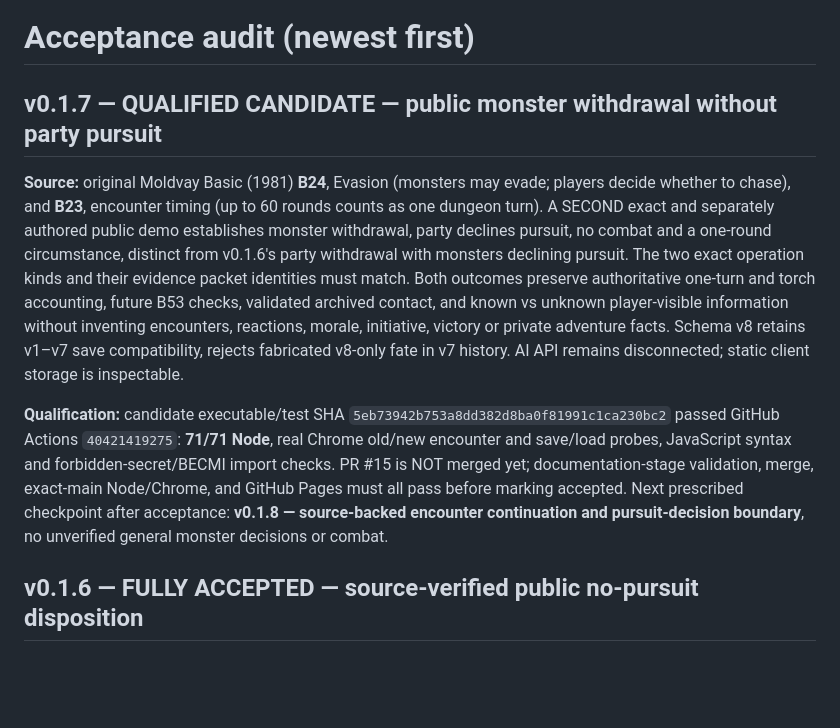
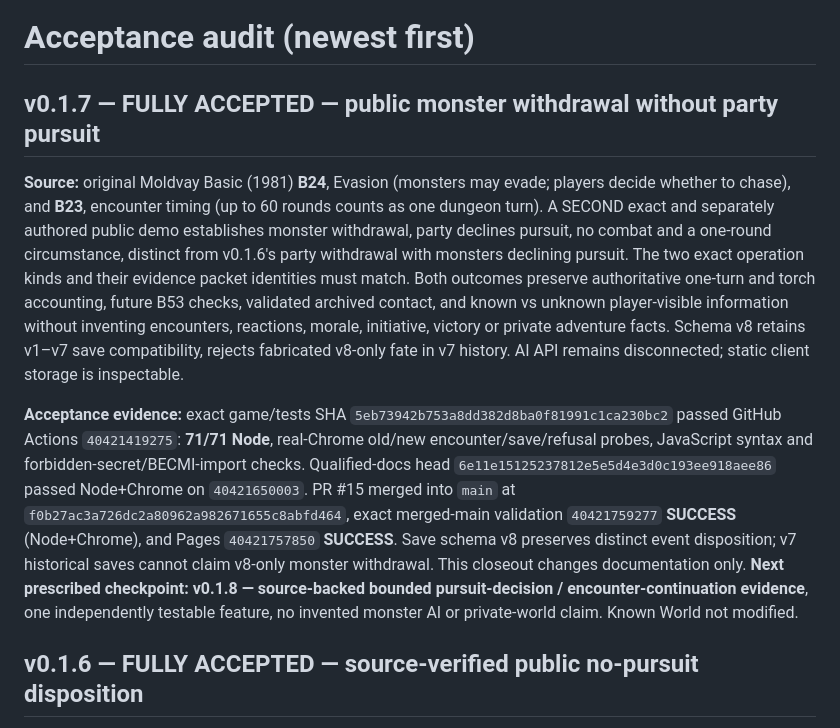
Before and after one commit to Diabolicdonut/BX-RPG, a Markdown page: audit.md, the part around the change. Drawn GitHub-style; blank space fills up the shorter version.

Commit message:
docs(v0.1.7): record verified accepted CI and Pages evidence

```diff
--- a/audit.md
+++ b/audit.md
@@ -1,10 +1,10 @@
 # Acceptance audit (newest first)
 
-## v0.1.7 — QUALIFIED CANDIDATE — public monster withdrawal without party pursuit
+## v0.1.7 — FULLY ACCEPTED — public monster withdrawal without party pursuit
 
 **Source:** original Moldvay Basic (1981) **B24**, Evasion (monsters may evade; players decide whether to chase), and **B23**, encounter timing (up to 60 rounds counts as one dungeon turn). A SECOND exact and separately authored public demo establishes monster withdrawal, party declines pursuit, no combat and a one-round circumstance, distinct from v0.1.6's party withdrawal with monsters declining pursuit. The two exact operation kinds and their evidence packet identities must match. Both outcomes preserve authoritative one-turn and torch accounting, future B53 checks, validated archived contact, and known vs unknown player-visible information without inventing encounters, reactions, morale, initiative, victory or private adventure facts. Schema v8 retains v1–v7 save compatibility, rejects fabricated v8-only fate in v7 history. AI API remains disconnected; static client storage is inspectable.
 
-**Qualification:** candidate executable/test SHA `5eb73942b753a8dd382d8ba0f81991c1ca230bc2` passed GitHub Actions `40421419275`: **71/71 Node**, real Chrome old/new encounter and save/load probes, JavaScript syntax and forbidden-secret/BECMI import checks. PR #15 is NOT merged yet; documentation-stage validation, merge, exact-main Node/Chrome, and GitHub Pages must all pass before marking accepted. Next prescribed checkpoint after acceptance: **v0.1.8 — source-backed encounter continuation and pursuit-decision boundary**, no unverified general monster decisions or combat.
+**Acceptance evidence:** exact game/tests SHA `5eb73942b753a8dd382d8ba0f81991c1ca230bc2` passed GitHub Actions `40421419275`: **71/71 Node**, real-Chrome old/new encounter/save/refusal probes, JavaScript syntax and forbidden-secret/BECMI-import checks. Qualified-docs head `6e11e15125237812e5e5d4e3d0c193ee918aee86` passed Node+Chrome on `40421650003`. PR #15 merged into `main` at `f0b27ac3a726dc2a80962a982671655c8abfd464`, exact merged-main validation `40421759277` **SUCCESS** (Node+Chrome), and Pages `40421757850` **SUCCESS**. Save schema v8 preserves distinct event disposition; v7 historical saves cannot claim v8-only monster withdrawal. This closeout changes documentation only. **Next prescribed checkpoint: v0.1.8 — source-backed bounded pursuit-decision / encounter-continuation evidence**, one independently testable feature, no invented monster AI or private-world claim. Known World not modified.
 
 
 ## v0.1.6 — FULLY ACCEPTED — source-verified public no-pursuit disposition
```
Also changed, not shown: pipeline-state.md (+4 -5 lines).
